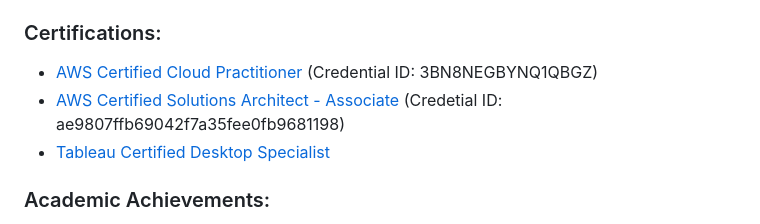
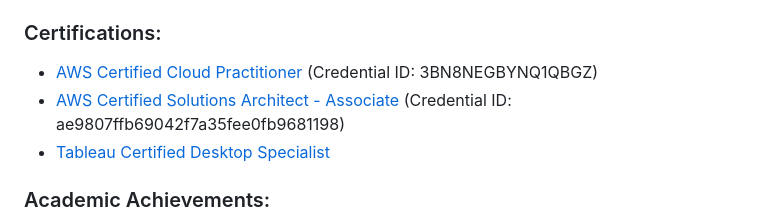
Before and after one commit to Tanya150199/tanyachaudhary.github.io, a Markdown page: README.md, the part around the change. GitHub-like rendering.

```diff
--- a/README.md
+++ b/README.md
@@ -87,7 +87,7 @@
 
 ### Certifications:
 - [AWS Certified Cloud Practitioner](https://cp.certmetrics.com/amazon/en/public/verify/credential) (Credential ID: 3BN8NEGBYNQ1QBGZ)
-- [AWS Certified Solutions Architect - Associate](https://cp.certmetrics.com/amazon/en/public/verify/credential) (Credetial ID: ae9807ffb69042f7a35fee0fb9681198)
+- [AWS Certified Solutions Architect - Associate](https://cp.certmetrics.com/amazon/en/public/verify/credential) (Credential ID: ae9807ffb69042f7a35fee0fb9681198)
 - [Tableau Certified Desktop Specialist](https://www.credly.com/badges/d40ace4c-cdc9-49d3-9f0f-551f1aff5eaf)
 
 ### Academic Achievements:
```
